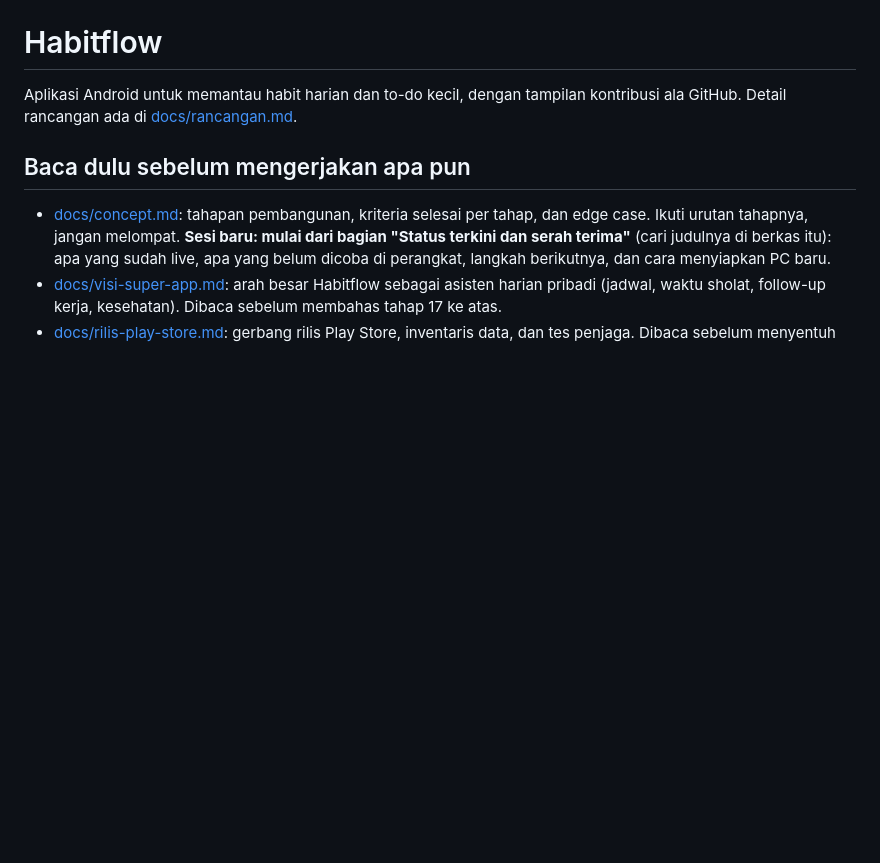
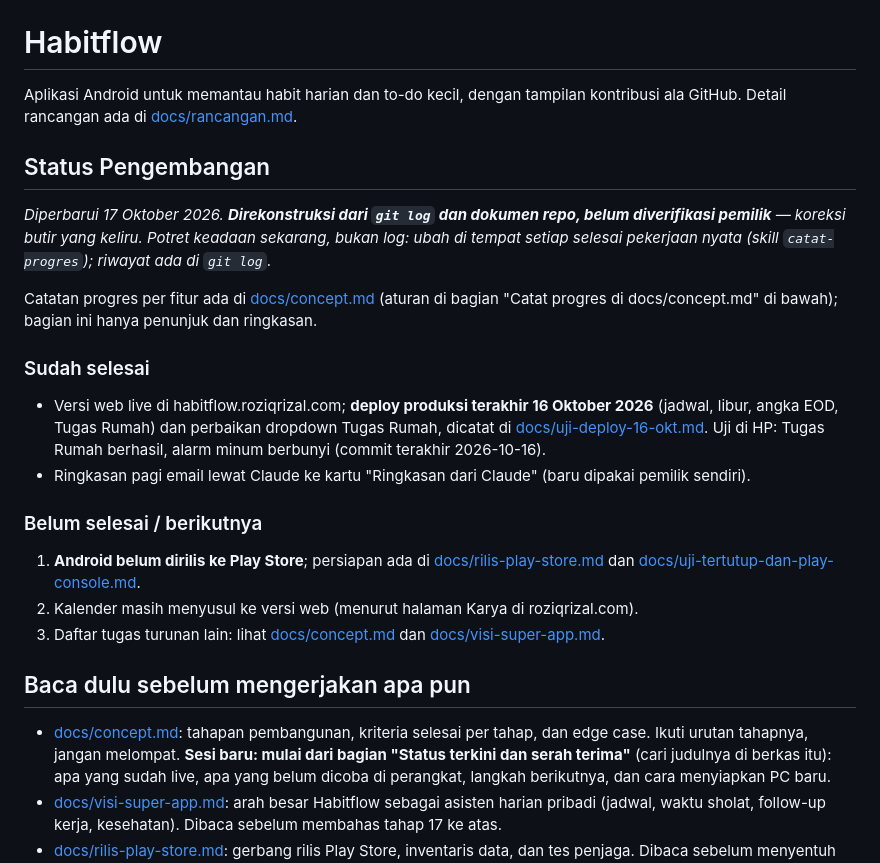
Before and after one commit to elahady/habitflow, a Markdown page: CLAUDE.md, the part around the change. GitHub-like rendering; blank space fills up the shorter version.

Commit message:
Tambah bagian Status Pengembangan (direkonstruksi dari git log dan docs)
Co-Authored-By: Claude Sonnet 5 <noreply@anthropic.com>

```diff
--- a/CLAUDE.md
+++ b/CLAUDE.md
@@ -2,6 +2,21 @@
 
 Aplikasi Android untuk memantau habit harian dan to-do kecil, dengan tampilan
 kontribusi ala GitHub. Detail rancangan ada di [docs/rancangan.md](docs/rancangan.md).
+
+## Status Pengembangan
+
+_Diperbarui 17 Oktober 2026. **Direkonstruksi dari `git log` dan dokumen repo, belum diverifikasi pemilik** — koreksi butir yang keliru. Potret keadaan sekarang, bukan log: ubah di tempat setiap selesai pekerjaan nyata (skill `catat-progres`); riwayat ada di `git log`._
+
+Catatan progres per fitur ada di [docs/concept.md](docs/concept.md) (aturan di bagian "Catat progres di docs/concept.md" di bawah); bagian ini hanya penunjuk dan ringkasan.
+
+### Sudah selesai
+- Versi web live di habitflow.roziqrizal.com; **deploy produksi terakhir 16 Oktober 2026** (jadwal, libur, angka EOD, Tugas Rumah) dan perbaikan dropdown Tugas Rumah, dicatat di [docs/uji-deploy-16-okt.md](docs/uji-deploy-16-okt.md). Uji di HP: Tugas Rumah berhasil, alarm minum berbunyi (commit terakhir 2026-10-16).
+- Ringkasan pagi email lewat Claude ke kartu "Ringkasan dari Claude" (baru dipakai pemilik sendiri).
+
+### Belum selesai / berikutnya
+1. **Android belum dirilis ke Play Store**; persiapan ada di [docs/rilis-play-store.md](docs/rilis-play-store.md) dan [docs/uji-tertutup-dan-play-console.md](docs/uji-tertutup-dan-play-console.md).
+2. Kalender masih menyusul ke versi web (menurut halaman Karya di roziqrizal.com).
+3. Daftar tugas turunan lain: lihat [docs/concept.md](docs/concept.md) dan [docs/visi-super-app.md](docs/visi-super-app.md).
 
 ## Baca dulu sebelum mengerjakan apa pun
 
```
